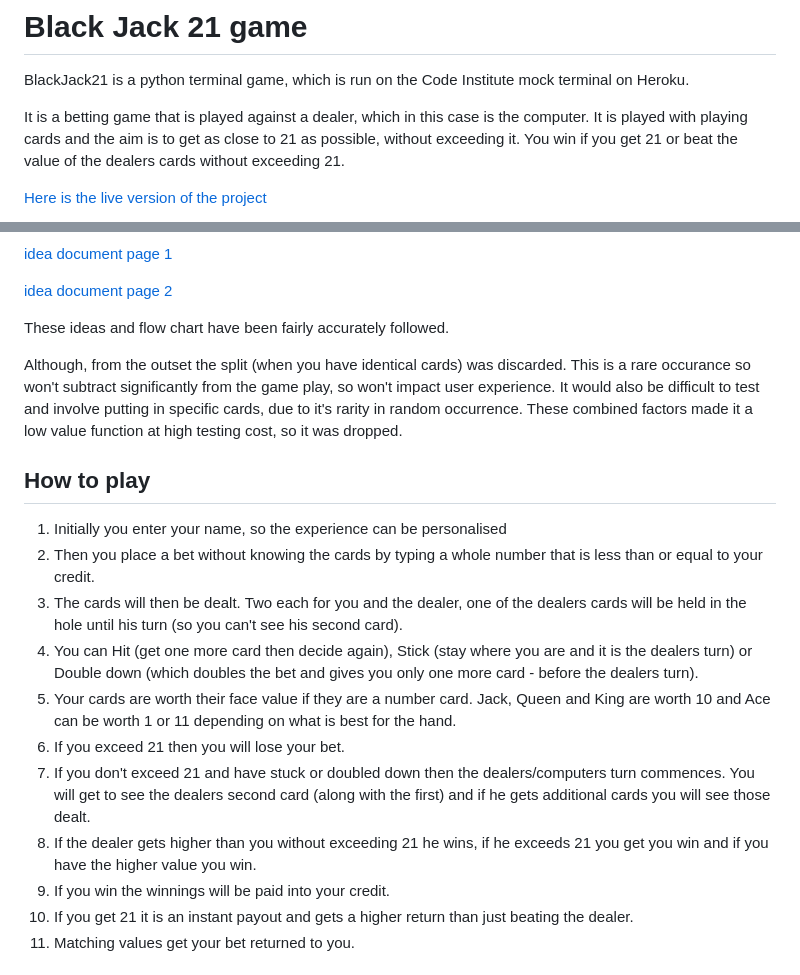
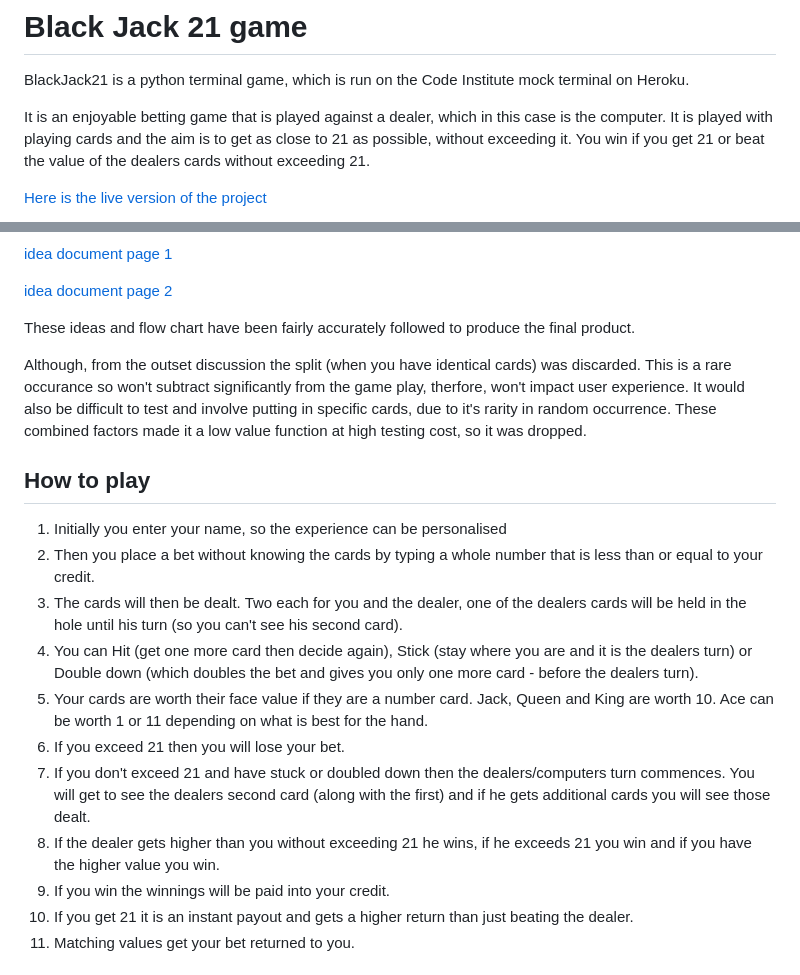
Before and after one commit to RachWalm/black-jack, a Markdown page: README.md, 2 parts joined by grey strips. Drawn GitHub-style.

```diff
--- a/README.md
+++ b/README.md
@@ -2,7 +2,7 @@
 
 BlackJack21 is a python terminal game, which is run on the Code Institute mock terminal on Heroku.
 
-It is a betting game that is played against a dealer, which in this case is the computer. It is played with playing cards and the aim is to get as close to 21 as possible, without exceeding it. You win if you get 21 or beat the value of the dealers cards without exceeding 21.
+It is an enjoyable betting game that is played against a dealer, which in this case is the computer. It is played with playing cards and the aim is to get as close to 21 as possible, without exceeding it. You win if you get 21 or beat the value of the dealers cards without exceeding 21.
 
 [Here is the live version of the project](https://black-jack21-fa4b7e8cb0bf.herokuapp.com/)
 
@@ -22,9 +22,9 @@ I proposed the initial design of the game using a flow-chart and document that I
 
 [idea document page 2](document/design-thoughts-2.png)
 
-These ideas and flow chart have been fairly accurately followed.
+These ideas and flow chart have been fairly accurately followed to produce the final product.
 
-Although, from the outset the split (when you have identical cards) was discarded. This is a rare occurance so won't subtract significantly from the game play, so won't impact user experience. It would also be difficult to test and involve putting in specific cards, due to it's rarity in random occurrence. These combined factors made it a low value function at high testing cost, so it was dropped.
+Although, from the outset discussion the split (when you have identical cards) was discarded. This is a rare occurance so won't subtract significantly from the game play, therfore, won't impact user experience. It would also be difficult to test and involve putting in specific cards, due to it's rarity in random occurrence. These combined factors made it a low value function at high testing cost, so it was dropped.
 
 ## How to play
 
@@ -32,10 +32,10 @@ Although, from the outset the split (when you have identical cards) was discarde
 2. Then you place a bet without knowing the cards by typing a whole number that is less than or equal to your credit.
 3. The cards will then be dealt. Two each for you and the dealer, one of the dealers cards will be held in the hole until his turn (so you can't see his second card).
 4. You can Hit (get one more card then decide again), Stick (stay where you are and it is the dealers turn) or Double down (which doubles the bet and gives you only one more card - before the dealers turn).
-5. Your cards are worth their face value if they are a number card. Jack, Queen and King are worth 10 and Ace can be worth 1 or 11 depending on what is best for the hand.
+5. Your cards are worth their face value if they are a number card. Jack, Queen and King are worth 10. Ace can be worth 1 or 11 depending on what is best for the hand.
 6. If you exceed 21 then you will lose your bet.
 7. If you don't exceed 21 and have stuck or doubled down then the dealers/computers turn commences. You will get to see the dealers second card (along with the first) and if he gets additional cards you will see those dealt.
-8. If the dealer gets higher than you without exceeding 21 he wins, if he exceeds 21 you get you win and if you have the higher value you win.
+8. If the dealer gets higher than you without exceeding 21 he wins, if he exceeds 21 you win and if you have the higher value you win.
 9. If you win the winnings will be paid into your credit.
 10. If you get 21 it is an instant payout and gets a higher return than just beating the dealer.
 11. Matching values get your bet returned to you.
```
Also changed, not shown: other parts of README.md (+40 -20 lines).
